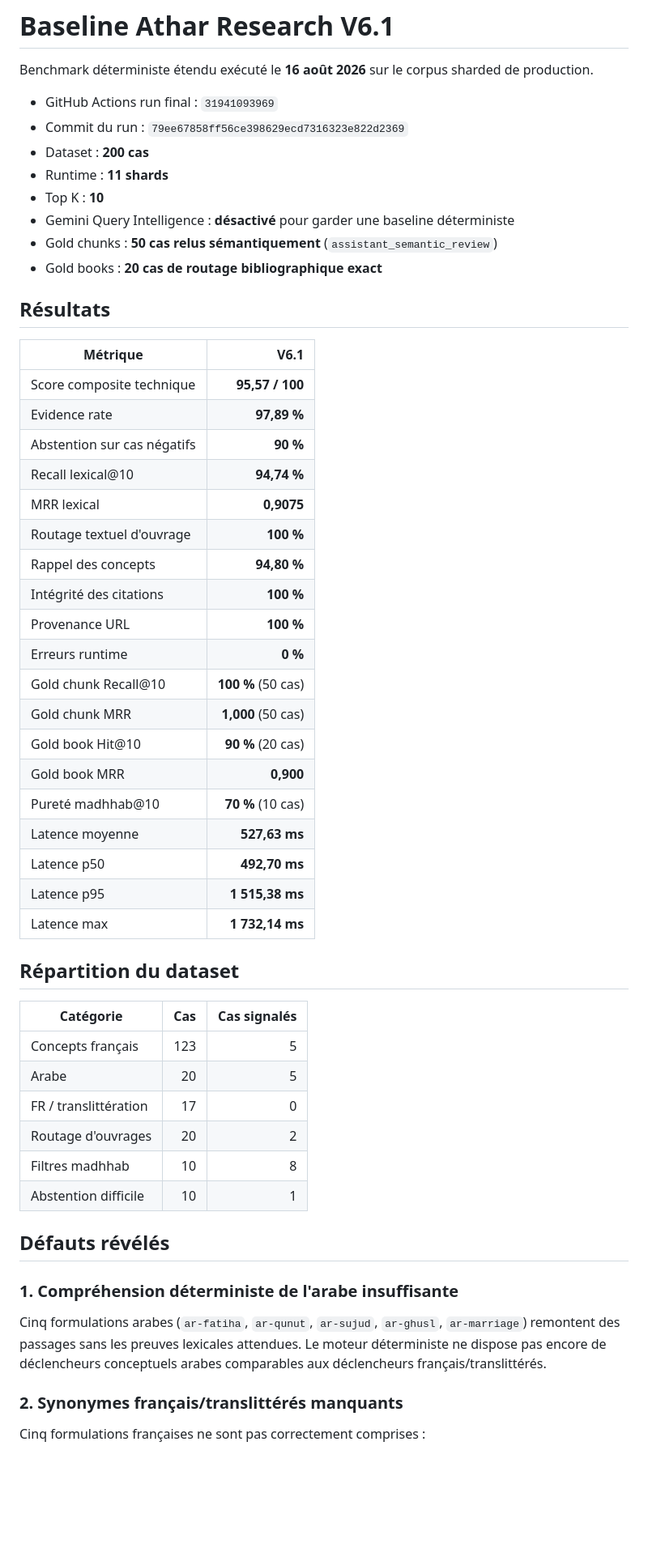
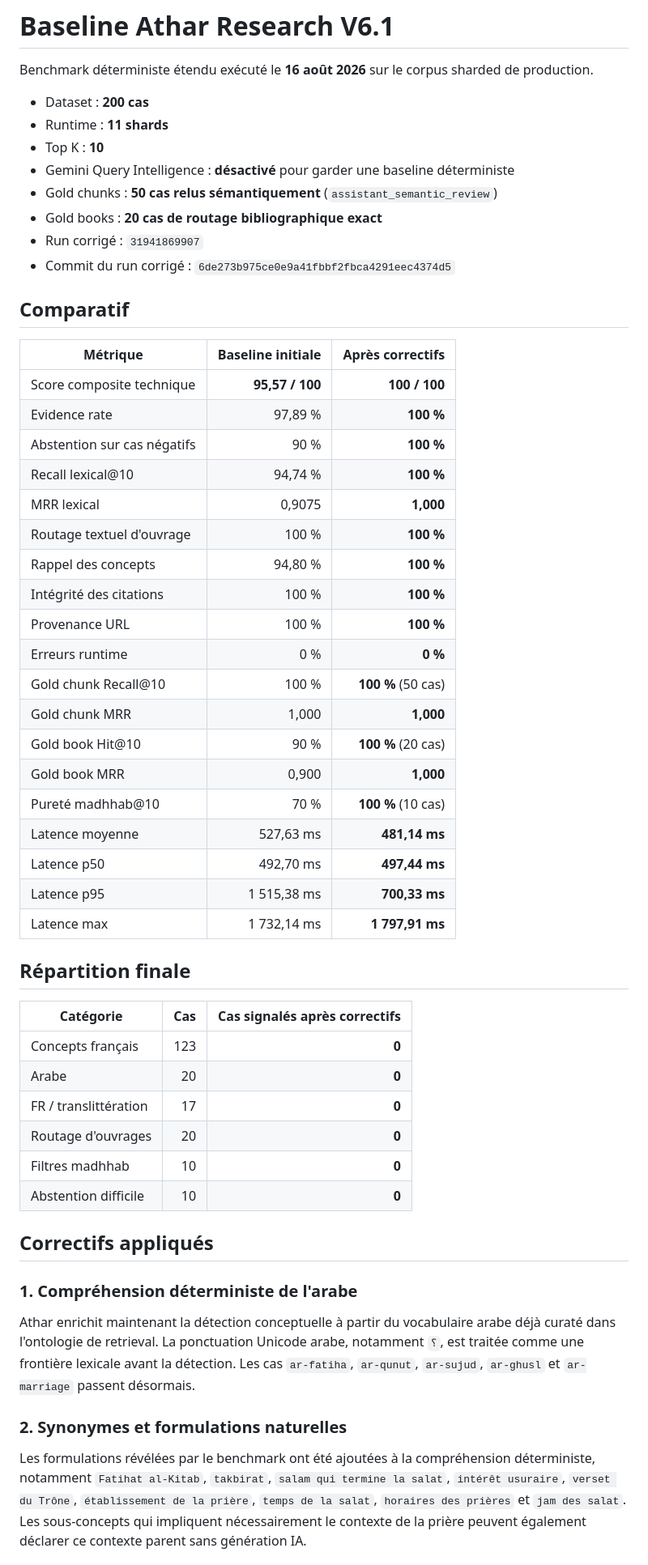
Before and after one commit to IbraDevWeb/Athar, a Markdown page: rag/BENCHMARK_V61_BASELINE.md, the part around one of its changes. Shown at 81% size. Drawn GitHub-style; blank space fills up the shorter version.

Commit message:
Enregistrer la baseline V6.1 corrigée à 100

```diff
--- a/rag/BENCHMARK_V61_BASELINE.md
+++ b/rag/BENCHMARK_V61_BASELINE.md
@@ -2,57 +2,57 @@
 
 Benchmark déterministe étendu exécuté le **16 août 2026** sur le corpus sharded de production.
 
-- GitHub Actions run final : `31941093969`
-- Commit du run : `79ee67858ff56ce398629ecd7316323e822d2369`
 - Dataset : **200 cas**
 - Runtime : **11 shards**
 - Top K : **10**
 - Gemini Query Intelligence : **désactivé** pour garder une baseline déterministe
 - Gold chunks : **50 cas relus sémantiquement** (`assistant_semantic_review`)
 - Gold books : **20 cas de routage bibliographique exact**
+- Run corrigé : `31941869907`
+- Commit du run corrigé : `6de273b975ce0e9a41fbbf2fbca4291eec4374d5`
 
-## Résultats
+## Comparatif
 
-| Métrique | V6.1 |
-|---|---:|
-| Score composite technique | **95,57 / 100** |
-| Evidence rate | **97,89 %** |
-| Abstention sur cas négatifs | **90 %** |
-| Recall lexical@10 | **94,74 %** |
-| MRR lexical | **0,9075** |
-| Routage textuel d'ouvrage | **100 %** |
-| Rappel des concepts | **94,80 %** |
-| Intégrité des citations | **100 %** |
-| Provenance URL | **100 %** |
-| Erreurs runtime | **0 %** |
-| Gold chunk Recall@10 | **100 %** (50 cas) |
-| Gold chunk MRR | **1,000** (50 cas) |
-| Gold book Hit@10 | **90 %** (20 cas) |
-| Gold book MRR | **0,900** |
-| Pureté madhhab@10 | **70 %** (10 cas) |
-| Latence moyenne | **527,63 ms** |
-| Latence p50 | **492,70 ms** |
-| Latence p95 | **1 515,38 ms** |
-| Latence max | **1 732,14 ms** |
+| Métrique | Baseline initiale | Après correctifs |
+|---|---:|---:|
+| Score composite technique | **95,57 / 100** | **100 / 100** |
+| Evidence rate | 97,89 % | **100 %** |
+| Abstention sur cas négatifs | 90 % | **100 %** |
+| Recall lexical@10 | 94,74 % | **100 %** |
+| MRR lexical | 0,9075 | **1,000** |
+| Routage textuel d'ouvrage | 100 % | **100 %** |
+| Rappel des concepts | 94,80 % | **100 %** |
+| Intégrité des citations | 100 % | **100 %** |
+| Provenance URL | 100 % | **100 %** |
+| Erreurs runtime | 0 % | **0 %** |
+| Gold chunk Recall@10 | 100 % | **100 %** (50 cas) |
+| Gold chunk MRR | 1,000 | **1,000** |
+| Gold book Hit@10 | 90 % | **100 %** (20 cas) |
+| Gold book MRR | 0,900 | **1,000** |
+| Pureté madhhab@10 | 70 % | **100 %** (10 cas) |
+| Latence moyenne | 527,63 ms | **481,14 ms** |
+| Latence p50 | 492,70 ms | **497,44 ms** |
+| Latence p95 | 1 515,38 ms | **700,33 ms** |
+| Latence max | 1 732,14 ms | **1 797,91 ms** |
 
-## Répartition du dataset
+## Répartition finale
 
-| Catégorie | Cas | Cas signalés |
+| Catégorie | Cas | Cas signalés après correctifs |
 |---|---:|---:|
-| Concepts français | 123 | 5 |
-| Arabe | 20 | 5 |
-| FR / translittération | 17 | 0 |
-| Routage d'ouvrages | 20 | 2 |
-| Filtres madhhab | 10 | 8 |
-| Abstention difficile | 10 | 1 |
+| Concepts français | 123 | **0** |
+| Arabe | 20 | **0** |
+| FR / translittération | 17 | **0** |
+| Routage d'ouvrages | 20 | **0** |
+| Filtres madhhab | 10 | **0** |
+| Abstention difficile | 10 | **0** |
 
-## Défauts révélés
+## Correctifs appliqués
 
-### 1. Compréhension déterministe de l'arabe insuffisante
+### 1. Compréhension déterministe de l'arabe
 
-Cinq formulations arabes (`ar-fatiha`, `ar-qunut`, `ar-sujud`, `ar-ghusl`, `ar-marriage`) remontent des passages sans les preuves lexicales attendues. Le moteur déterministe ne dispose pas encore de déclencheurs conceptuels arabes comparables aux déclencheurs français/translittérés.
+Athar enrichit maintenant la détection conceptuelle à partir du vocabulaire arabe déjà curaté dans l'ontologie de retrieval. La ponctuation Unicode arabe, notamment `؟`, est traitée comme une frontière lexicale avant la détection. Les cas `ar-fatiha`, `ar-qunut`, `ar-sujud`, `ar-ghusl` et `ar-marriage` passent désormais.
 
-### 2. Synonymes français/translittérés manquants
+### 2. Synonymes et formulations naturelles
 
-Cinq formulations françaises ne sont pas correctement comprises :
+Les formulations révélées par le benchmark ont été ajoutées à la compréhension déterministe, notamment `Fatihat al-Kitab`, `takbirat`, `salam qui termine la salat`, `intérêt usuraire`, `verset du Trône`, `établissement de la prière`, `temps de la salat`, `horaires des prières` et `jam des salat`. Les sous-concepts qui impliquent nécessairement le contexte de la prière peuvent également déclarer ce contexte parent sans génération IA.
 
```
Also changed, not shown: other parts of rag/BENCHMARK_V61_BASELINE.md (+11 -15 lines).
